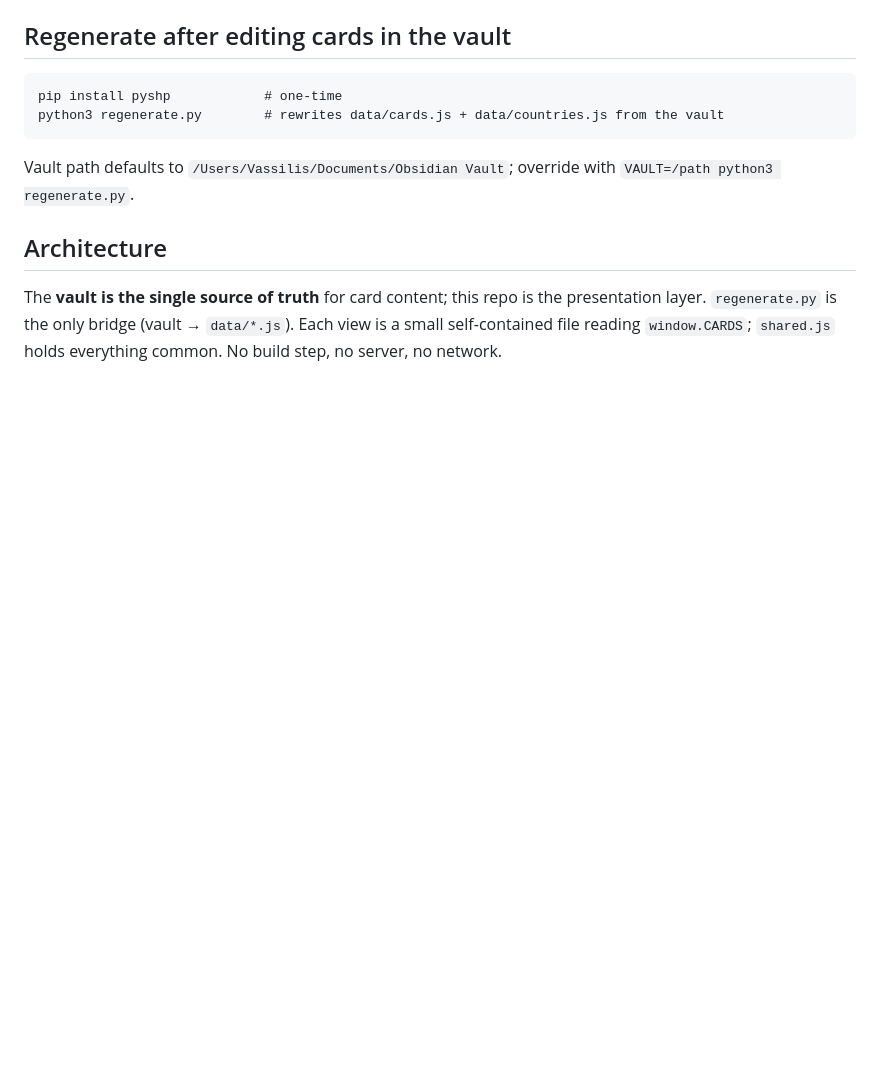
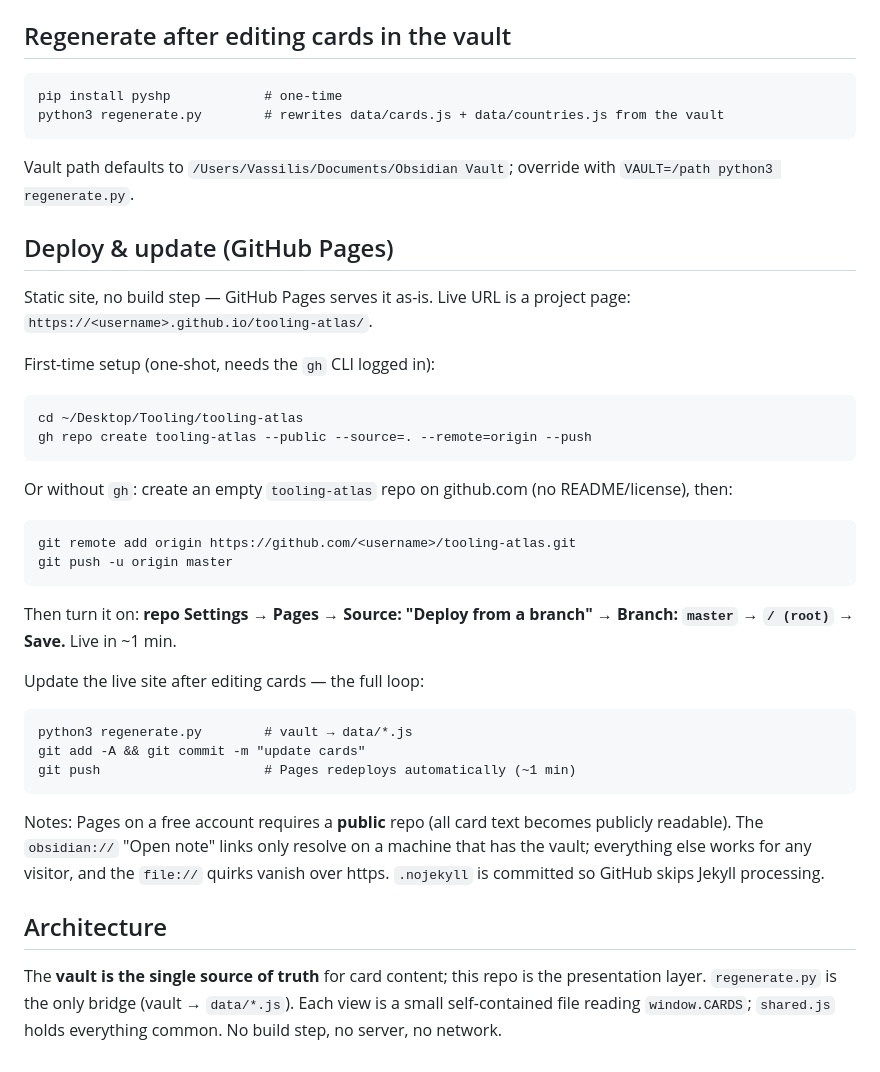
Before and after one commit to valex2/tooling-atlas, a Markdown page: README.md, the part around the change. Rendered like a GitHub page; blank space fills up the shorter version.

Commit message:
README: add Deploy & update (GitHub Pages) section

````diff
--- a/README.md
+++ b/README.md
@@ -32,5 +32,28 @@ python3 regenerate.py        # rewrites data/cards.js + data/countries.js from t
 ```
 Vault path defaults to `/Users/Vassilis/Documents/Obsidian Vault`; override with `VAULT=/path python3 regenerate.py`.
 
+## Deploy & update (GitHub Pages)
+Static site, no build step — GitHub Pages serves it as-is. Live URL is a project page: `https://<username>.github.io/tooling-atlas/`.
+
+First-time setup (one-shot, needs the `gh` CLI logged in):
+```
+cd ~/Desktop/Tooling/tooling-atlas
+gh repo create tooling-atlas --public --source=. --remote=origin --push
+```
+Or without `gh`: create an empty `tooling-atlas` repo on github.com (no README/license), then:
+```
+git remote add origin https://github.com/<username>/tooling-atlas.git
+git push -u origin master
+```
+Then turn it on: **repo Settings → Pages → Source: "Deploy from a branch" → Branch: `master` → `/ (root)` → Save.** Live in ~1 min.
+
+Update the live site after editing cards — the full loop:
+```
+python3 regenerate.py        # vault → data/*.js
+git add -A && git commit -m "update cards"
+git push                     # Pages redeploys automatically (~1 min)
+```
+Notes: Pages on a free account requires a **public** repo (all card text becomes publicly readable). The `obsidian://` "Open note" links only resolve on a machine that has the vault; everything else works for any visitor, and the `file://` quirks vanish over https. `.nojekyll` is committed so GitHub skips Jekyll processing.
+
 ## Architecture
 The **vault is the single source of truth** for card content; this repo is the presentation layer. `regenerate.py` is the only bridge (vault → `data/*.js`). Each view is a small self-contained file reading `window.CARDS`; `shared.js` holds everything common. No build step, no server, no network.
````
